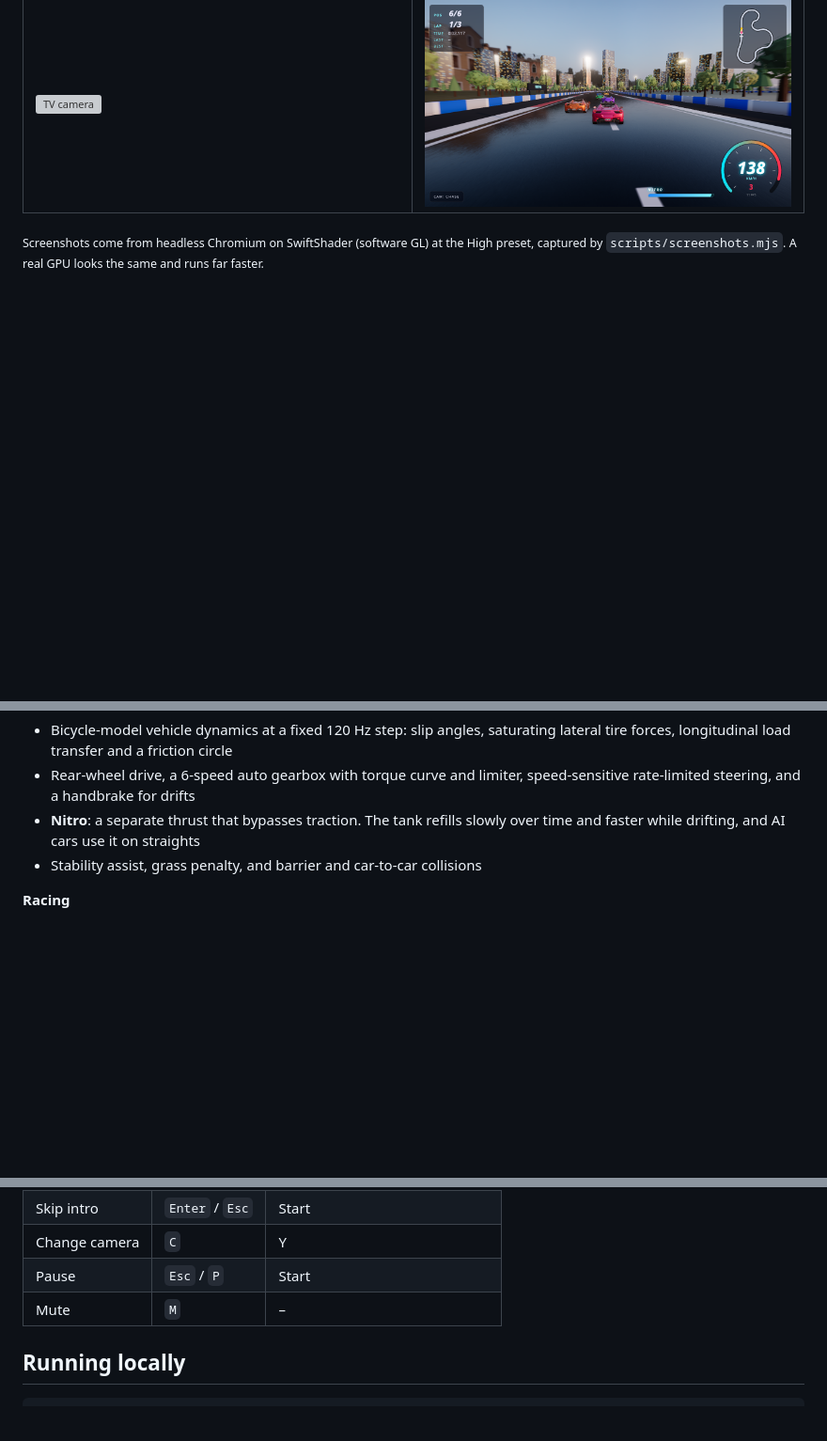
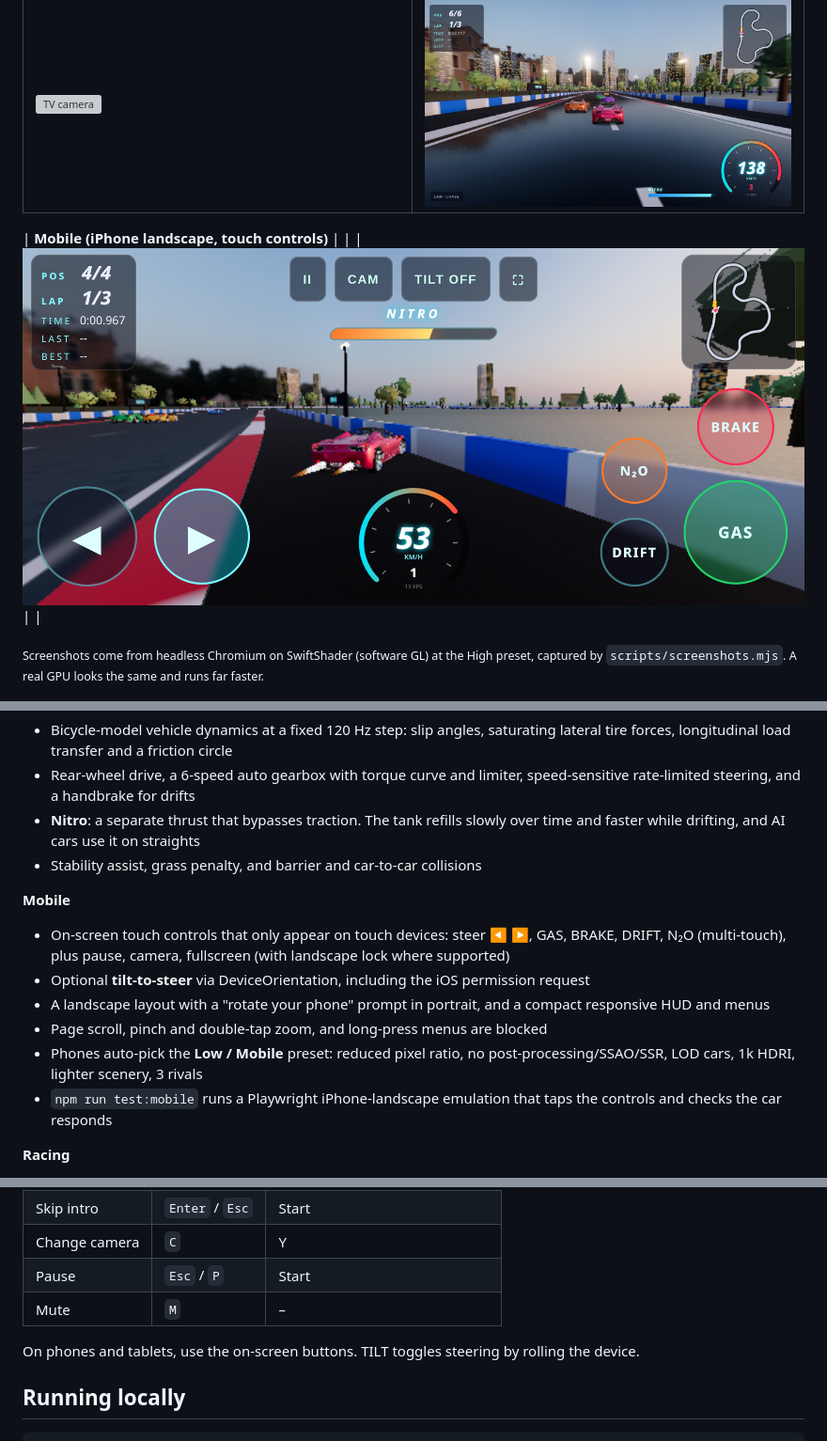
Before and after one commit to xDi8blox/neon-apex, a Markdown page: README.md, 3 parts joined by grey strips. Shown at 94% size. Drawn GitHub-style; pictures changed too: screenshots/mobile.png (added); blank space fills up the shorter version; grey boxes are pictures that could not be loaded.

Commit message:
test+docs: Playwright mobile emulation test, mobile screenshot, README mobile section

```diff
--- a/README.md
+++ b/README.md
@@ -13,6 +13,9 @@
 | ![Start](screenshots/race-start.png) | ![Nitro](screenshots/nitro.png) |
 | **TV trackside camera** | **Wet road (SSR)** |
 | ![TV camera](screenshots/tv-camera.png) | ![Wet](screenshots/wet-gameplay.png) |
+
+| **Mobile (iPhone landscape, touch controls)** | |
+| ![Mobile](screenshots/mobile.png) | |
 
 <sub>Screenshots come from headless Chromium on SwiftShader (software GL) at the High preset, captured by `scripts/screenshots.mjs`. A real GPU looks the same and runs far faster.</sub>
 
@@ -36,6 +39,14 @@
 - **Nitro**: a separate thrust that bypasses traction. The tank refills slowly over time and faster while drifting, and AI cars use it on straights
 - Stability assist, grass penalty, and barrier and car-to-car collisions
 
+**Mobile**
+- On-screen touch controls that only appear on touch devices: steer ◀ ▶, GAS, BRAKE, DRIFT, N₂O (multi-touch), plus pause, camera, fullscreen (with landscape lock where supported)
+- Optional **tilt-to-steer** via DeviceOrientation, including the iOS permission request
+- A landscape layout with a "rotate your phone" prompt in portrait, and a compact responsive HUD and menus
+- Page scroll, pinch and double-tap zoom, and long-press menus are blocked
+- Phones auto-pick the **Low / Mobile** preset: reduced pixel ratio, no post-processing/SSAO/SSR, LOD cars, 1k HDRI, lighter scenery, 3 rivals
+- `npm run test:mobile` runs a Playwright iPhone-landscape emulation that taps the controls and checks the car responds
+
 **Racing**
 - 0–7 AI rivals on three difficulties: a curvature-based racing line, grip-limited target speeds with a braking pass, lane-change avoidance, mild rubber-banding
 - 5-light countdown, lap timing and count, live positions, results table, **best lap saved in `localStorage`**
@@ -58,6 +69,8 @@
 | Change camera | `C` | Y |
 | Pause | `Esc` / `P` | Start |
 | Mute | `M` | – |
+
+On phones and tablets, use the on-screen buttons. TILT toggles steering by rolling the device.
 
 ## Running locally
 
```
Also changed, not shown: 4 other files.
